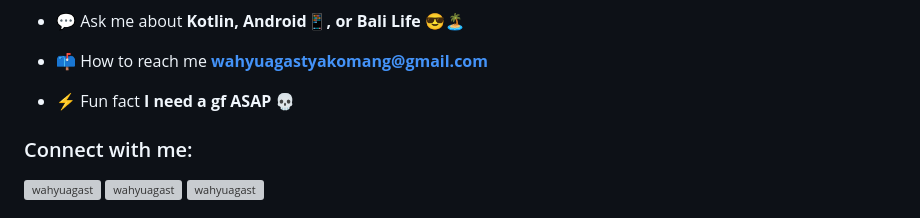
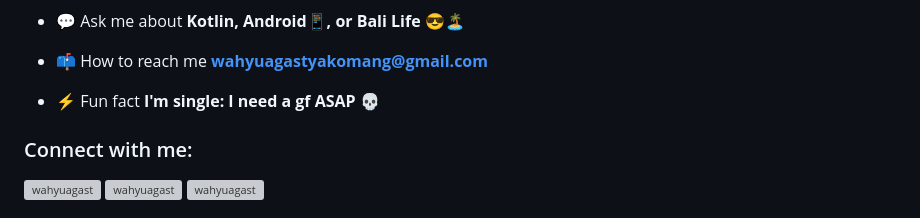
Before and after one commit to hpstrmgc/hpstrmgc, a Markdown page: README.md, the part around the change. Drawn GitHub-style; grey boxes are pictures that could not be loaded.

```diff
--- a/README.md
+++ b/README.md
@@ -18,7 +18,7 @@
 
 - 📫 How to reach me **wahyuagastyakomang@gmail.com**
 
-- ⚡ Fun fact **I need a gf ASAP 💀**
+- ⚡ Fun fact **I'm single: I need a gf ASAP 💀**
 
 <h3 align="left">Connect with me:</h3>
 <p align="left">
```
